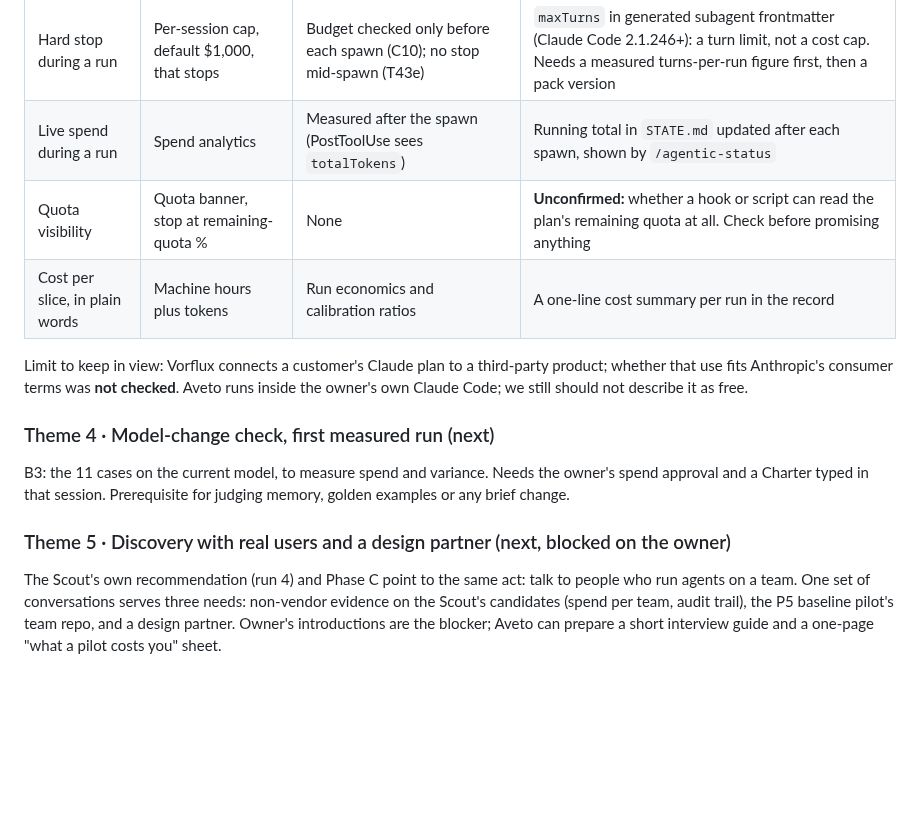
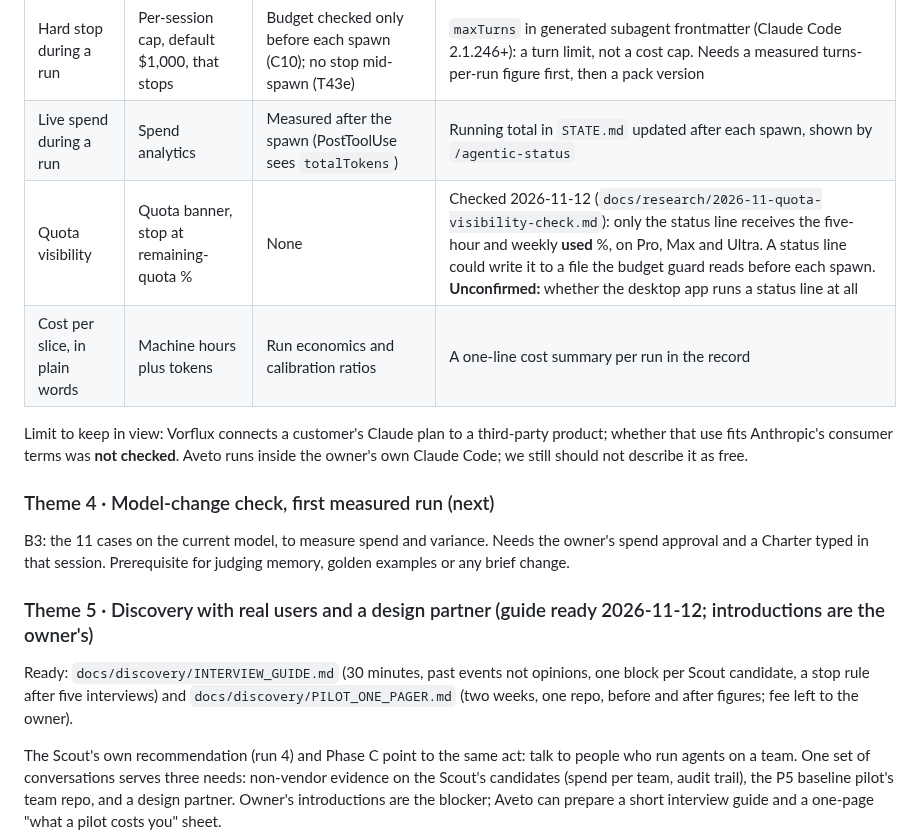
Before and after one commit to gpatwa/agentic-sdlc-playbook, a Markdown page: docs/ROADMAP.md, the part around the change. GitHub-like rendering; blank space fills up the shorter version.

Commit message:
Research: plan quota is visible only to the status line (docs-only check); roadmap Theme 3 updated
Co-Authored-By: Claude Opus 5.5 <noreply@anthropic.com>

```diff
--- a/docs/ROADMAP.md
+++ b/docs/ROADMAP.md
@@ -71,7 +71,7 @@ compared with what Vorflux packages:
 |---|---|---|---|
 | Hard stop during a run | Per-session cap, default $1,000, that stops | Budget checked only before each spawn (C10); no stop mid-spawn (T43e) | `maxTurns` in generated subagent frontmatter (Claude Code 2.1.246+): a turn limit, not a cost cap. Needs a measured turns-per-run figure first, then a pack version |
 | Live spend during a run | Spend analytics | Measured after the spawn (PostToolUse sees `totalTokens`) | Running total in `STATE.md` updated after each spawn, shown by `/agentic-status` |
-| Quota visibility | Quota banner, stop at remaining-quota % | None | **Unconfirmed:** whether a hook or script can read the plan's remaining quota at all. Check before promising anything |
+| Quota visibility | Quota banner, stop at remaining-quota % | None | Checked 2026-11-12 (`docs/research/2026-11-quota-visibility-check.md`): only the status line receives the five-hour and weekly **used** %, on Pro, Max and Ultra. A status line could write it to a file the budget guard reads before each spawn. **Unconfirmed:** whether the desktop app runs a status line at all |
 | Cost per slice, in plain words | Machine hours plus tokens | Run economics and calibration ratios | A one-line cost summary per run in the record |
 
 Limit to keep in view: Vorflux connects a customer's Claude plan to a third-party product; whether that use fits Anthropic's
@@ -82,7 +82,10 @@ consumer terms was **not checked**. Aveto runs inside the owner's own Claude Cod
 B3: the 11 cases on the current model, to measure spend and variance. Needs the owner's spend approval and a Charter typed in
 that session. Prerequisite for judging memory, golden examples or any brief change.
 
-### Theme 5 · Discovery with real users and a design partner (next, blocked on the owner)
+### Theme 5 · Discovery with real users and a design partner (guide ready 2026-11-12; introductions are the owner's)
+
+Ready: `docs/discovery/INTERVIEW_GUIDE.md` (30 minutes, past events not opinions, one block per Scout candidate, a stop rule after five
+interviews) and `docs/discovery/PILOT_ONE_PAGER.md` (two weeks, one repo, before and after figures; fee left to the owner).
 
 The Scout's own recommendation (run 4) and Phase C point to the same act: talk to people who run agents on a team. One set of
 conversations serves three needs: non-vendor evidence on the Scout's candidates (spend per team, audit trail), the P5 baseline
```
Also changed, not shown: docs/research/2026-11-quota-visibility-check.md (added, +57 -0 lines).
